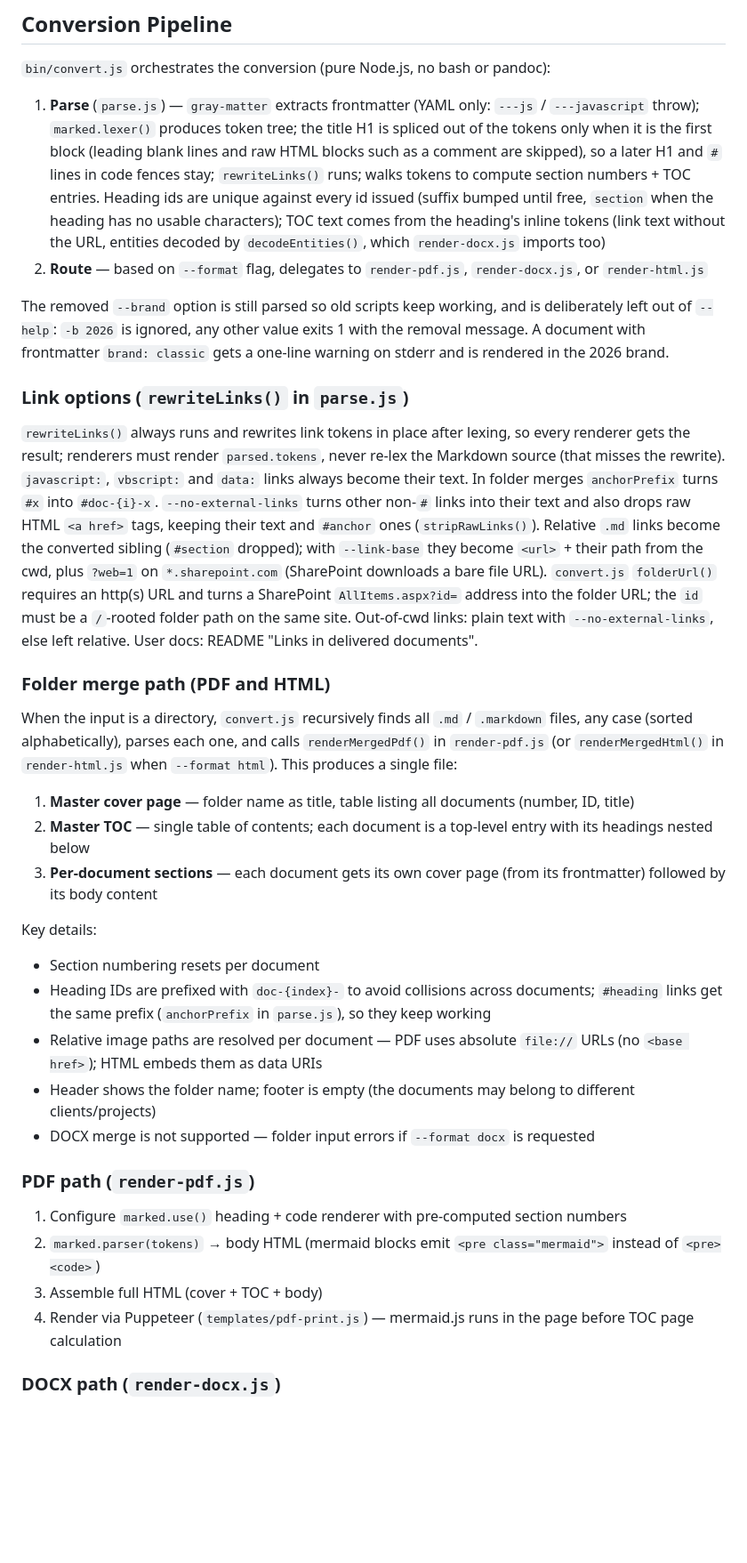
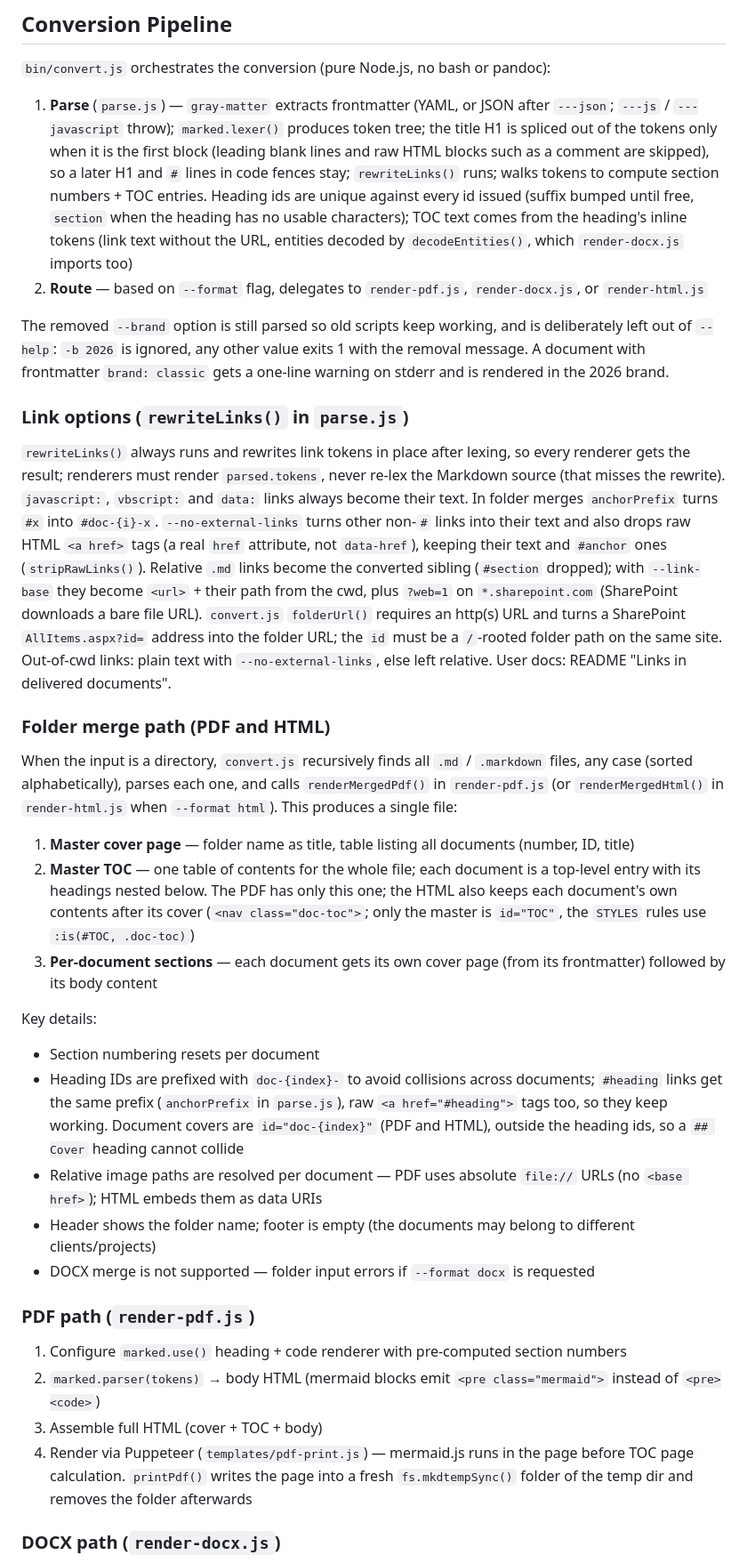
Before and after one commit to cognizone/cognizone-brand-docs, a Markdown page: CLAUDE.md, the part around one of its changes. Shown at 89% size. GitHub-like rendering; blank space fills up the shorter version.

```diff
--- a/CLAUDE.md
+++ b/CLAUDE.md
@@ -56,27 +58,27 @@ The tool itself must work on macOS, Windows and Linux: no shell scripts, spawn N
 
 `bin/convert.js` orchestrates the conversion (pure Node.js, no bash or pandoc):
 
-1. **Parse** (`parse.js`) — `gray-matter` extracts frontmatter (YAML only: `---js` / `---javascript` throw); `marked.lexer()` produces token tree; the title H1 is spliced out of the tokens only when it is the first block (leading blank lines and raw HTML blocks such as a comment are skipped), so a later H1 and `#` lines in code fences stay; `rewriteLinks()` runs; walks tokens to compute section numbers + TOC entries. Heading ids are unique against every id issued (suffix bumped until free, `section` when the heading has no usable characters); TOC text comes from the heading's inline tokens (link text without the URL, entities decoded by `decodeEntities()`, which `render-docx.js` imports too)
+1. **Parse** (`parse.js`) — `gray-matter` extracts frontmatter (YAML, or JSON after `---json`; `---js` / `---javascript` throw); `marked.lexer()` produces token tree; the title H1 is spliced out of the tokens only when it is the first block (leading blank lines and raw HTML blocks such as a comment are skipped), so a later H1 and `#` lines in code fences stay; `rewriteLinks()` runs; walks tokens to compute section numbers + TOC entries. Heading ids are unique against every id issued (suffix bumped until free, `section` when the heading has no usable characters); TOC text comes from the heading's inline tokens (link text without the URL, entities decoded by `decodeEntities()`, which `render-docx.js` imports too)
 2. **Route** — based on `--format` flag, delegates to `render-pdf.js`, `render-docx.js`, or `render-html.js`
 
 The removed `--brand` option is still parsed so old scripts keep working, and is deliberately left out of `--help`: `-b 2026` is ignored, any other value exits 1 with the removal message. A document with frontmatter `brand: classic` gets a one-line warning on stderr and is rendered in the 2026 brand.
 
 ### Link options (`rewriteLinks()` in `parse.js`)
 
-`rewriteLinks()` always runs and rewrites link tokens in place after lexing, so every renderer gets the result; renderers must render `parsed.tokens`, never re-lex the Markdown source (that misses the rewrite). `javascript:`, `vbscript:` and `data:` links always become their text. In folder merges `anchorPrefix` turns `#x` into `#doc-{i}-x`. `--no-external-links` turns other non-`#` links into their text and also drops raw HTML `<a href>` tags, keeping their text and `#anchor` ones (`stripRawLinks()`). Relative `.md` links become the converted sibling (`#section` dropped); with `--link-base` they become `<url>` + their path from the cwd, plus `?web=1` on `*.sharepoint.com` (SharePoint downloads a bare file URL). `convert.js` `folderUrl()` requires an http(s) URL and turns a SharePoint `AllItems.aspx?id=` address into the folder URL; the `id` must be a `/`-rooted folder path on the same site. Out-of-cwd links: plain text with `--no-external-links`, else left relative. User docs: README "Links in delivered documents".
+`rewriteLinks()` always runs and rewrites link tokens in place after lexing, so every renderer gets the result; renderers must render `parsed.tokens`, never re-lex the Markdown source (that misses the rewrite). `javascript:`, `vbscript:` and `data:` links always become their text. In folder merges `anchorPrefix` turns `#x` into `#doc-{i}-x`. `--no-external-links` turns other non-`#` links into their text and also drops raw HTML `<a href>` tags (a real `href` attribute, not `data-href`), keeping their text and `#anchor` ones (`stripRawLinks()`). Relative `.md` links become the converted sibling (`#section` dropped); with `--link-base` they become `<url>` + their path from the cwd, plus `?web=1` on `*.sharepoint.com` (SharePoint downloads a bare file URL). `convert.js` `folderUrl()` requires an http(s) URL and turns a SharePoint `AllItems.aspx?id=` address into the folder URL; the `id` must be a `/`-rooted folder path on the same site. Out-of-cwd links: plain text with `--no-external-links`, else left relative. User docs: README "Links in delivered documents".
 
 ### Folder merge path (PDF and HTML)
 
 When the input is a directory, `convert.js` recursively finds all `.md` / `.markdown` files, any case (sorted alphabetically), parses each one, and calls `renderMergedPdf()` in `render-pdf.js` (or `renderMergedHtml()` in `render-html.js` when `--format html`). This produces a single file:
 
 1. **Master cover page** — folder name as title, table listing all documents (number, ID, title)
-2. **Master TOC** — single table of contents; each document is a top-level entry with its headings nested below
+2. **Master TOC** — one table of contents for the whole file; each document is a top-level entry with its headings nested below. The PDF has only this one; the HTML also keeps each document's own contents after its cover (`<nav class="doc-toc">`; only the master is `id="TOC"`, the `STYLES` rules use `:is(#TOC, .doc-toc)`)
 3. **Per-document sections** — each document gets its own cover page (from its frontmatter) followed by its body content
 
 Key details:
 
 - Section numbering resets per document
-- Heading IDs are prefixed with `doc-{index}-` to avoid collisions across documents; `#heading` links get the same prefix (`anchorPrefix` in `parse.js`), so they keep working
+- Heading IDs are prefixed with `doc-{index}-` to avoid collisions across documents; `#heading` links get the same prefix (`anchorPrefix` in `parse.js`), raw `<a href="#heading">` tags too, so they keep working. Document covers are `id="doc-{index}"` (PDF and HTML), outside the heading ids, so a `## Cover` heading cannot collide
 - Relative image paths are resolved per document — PDF uses absolute `file://` URLs (no `<base href>`); HTML embeds them as data URIs
 - Header shows the folder name; footer is empty (the documents may belong to different clients/projects)
 - DOCX merge is not supported — folder input errors if `--format docx` is requested
@@ -86,7 +88,7 @@ Key details:
 1. Configure `marked.use()` heading + code renderer with pre-computed section numbers
 2. `marked.parser(tokens)` → body HTML (mermaid blocks emit `<pre class="mermaid">` instead of `<pre><code>`)
 3. Assemble full HTML (cover + TOC + body)
-4. Render via Puppeteer (`templates/pdf-print.js`) — mermaid.js runs in the page before TOC page calculation
+4. Render via Puppeteer (`templates/pdf-print.js`) — mermaid.js runs in the page before TOC page calculation. `printPdf()` writes the page into a fresh `fs.mkdtempSync()` folder of the temp dir and removes the folder afterwards
 
 ### DOCX path (`render-docx.js`)
 
```
Also changed, not shown: other parts of CLAUDE.md (+13 -7 lines), README.md (+11 -6 lines), docs/screenshots/table-of-contents.png, 16 other files.
